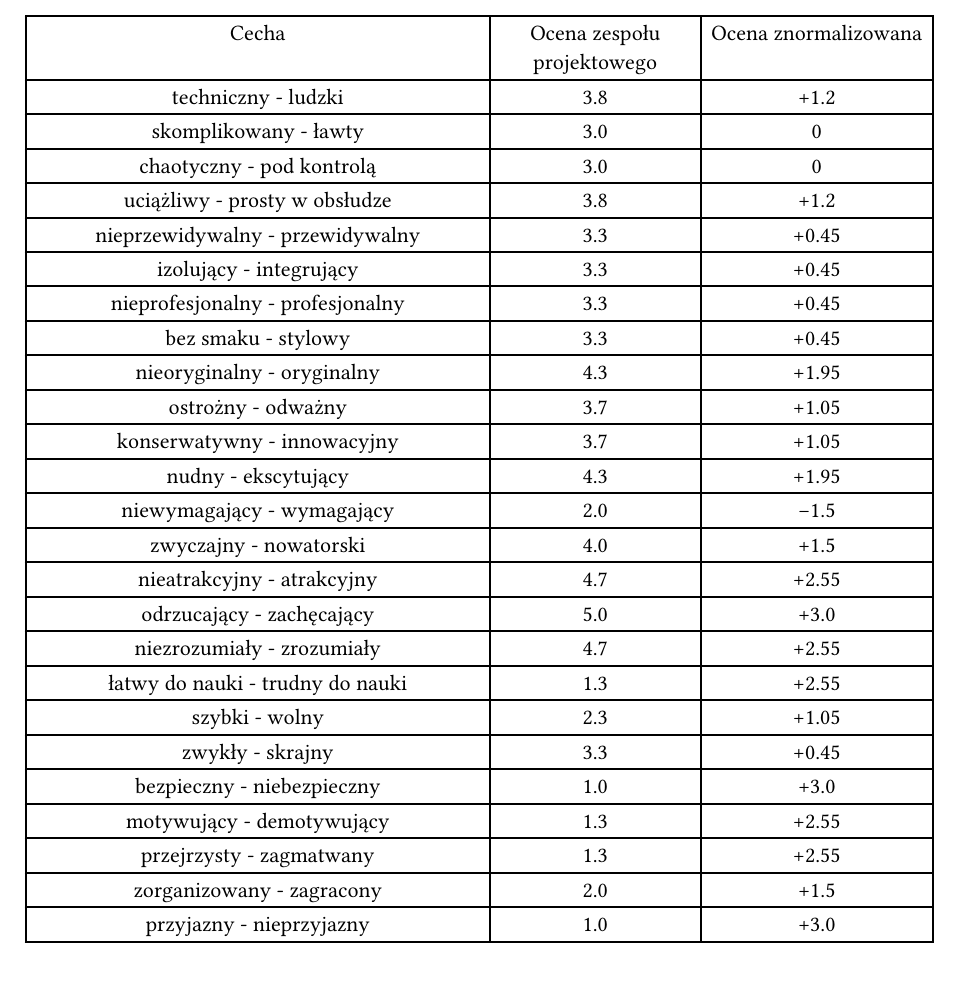
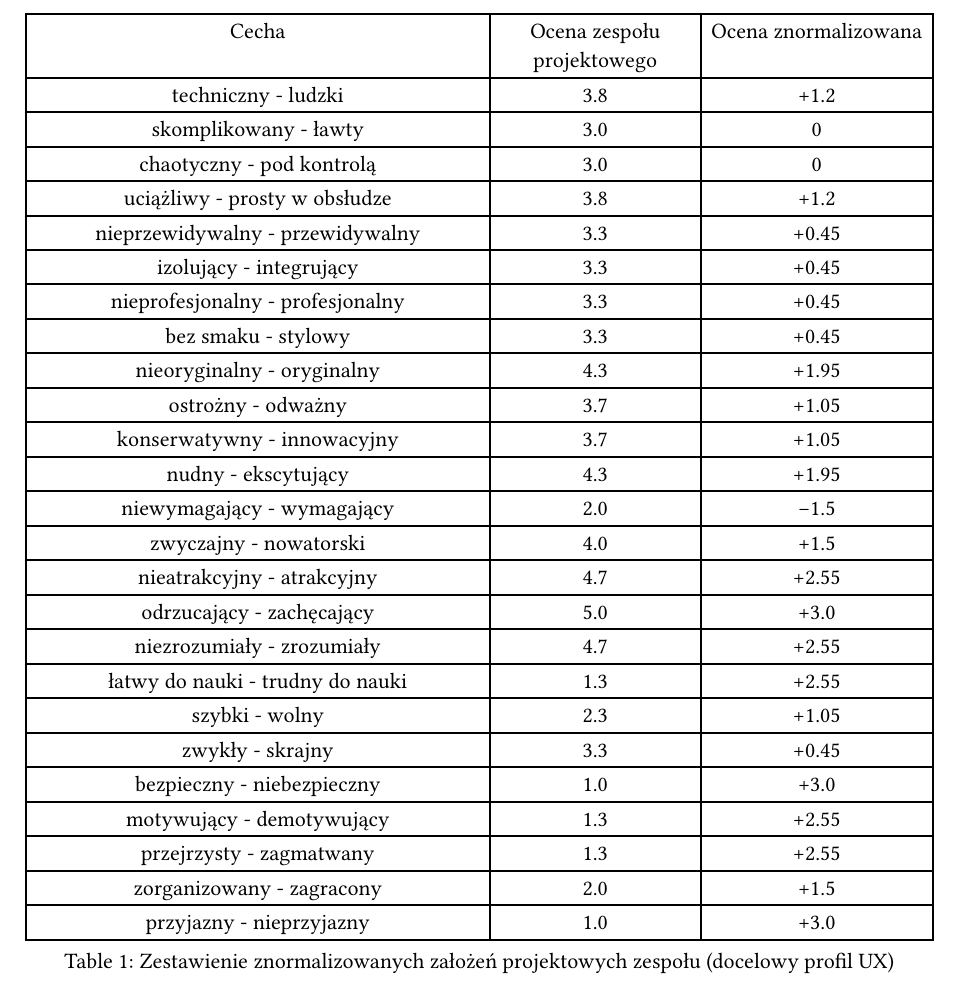
Before and after one commit to artsea-project/thesis, a Typst document (chapters/4_results.typ): part of page 2 of 2, cut so that both start at the same text. Compiled offline with Typst 0.15.

Commit message:
Add caption to UX profile assumptions table for clarity

```diff
--- a/chapters/4_results.typ
+++ b/chapters/4_results.typ
@@ -58,5 +58,6 @@ Przed przystąpieniem do analizy wyników badania, dokonano normalizacji założ
     [przejrzysty - zagmatwany], [1.3], [+2.55],
     [zorganizowany - zagracony], [2.0], [+1.5],
     [przyjazny - nieprzyjazny], [1.0], [+3.0],
-  )
-)
+  ),
+  caption: [Zestawienie znormalizowanych założeń projektowych zespołu (docelowy profil UX)],
+) <tab-profil-ux>
```
